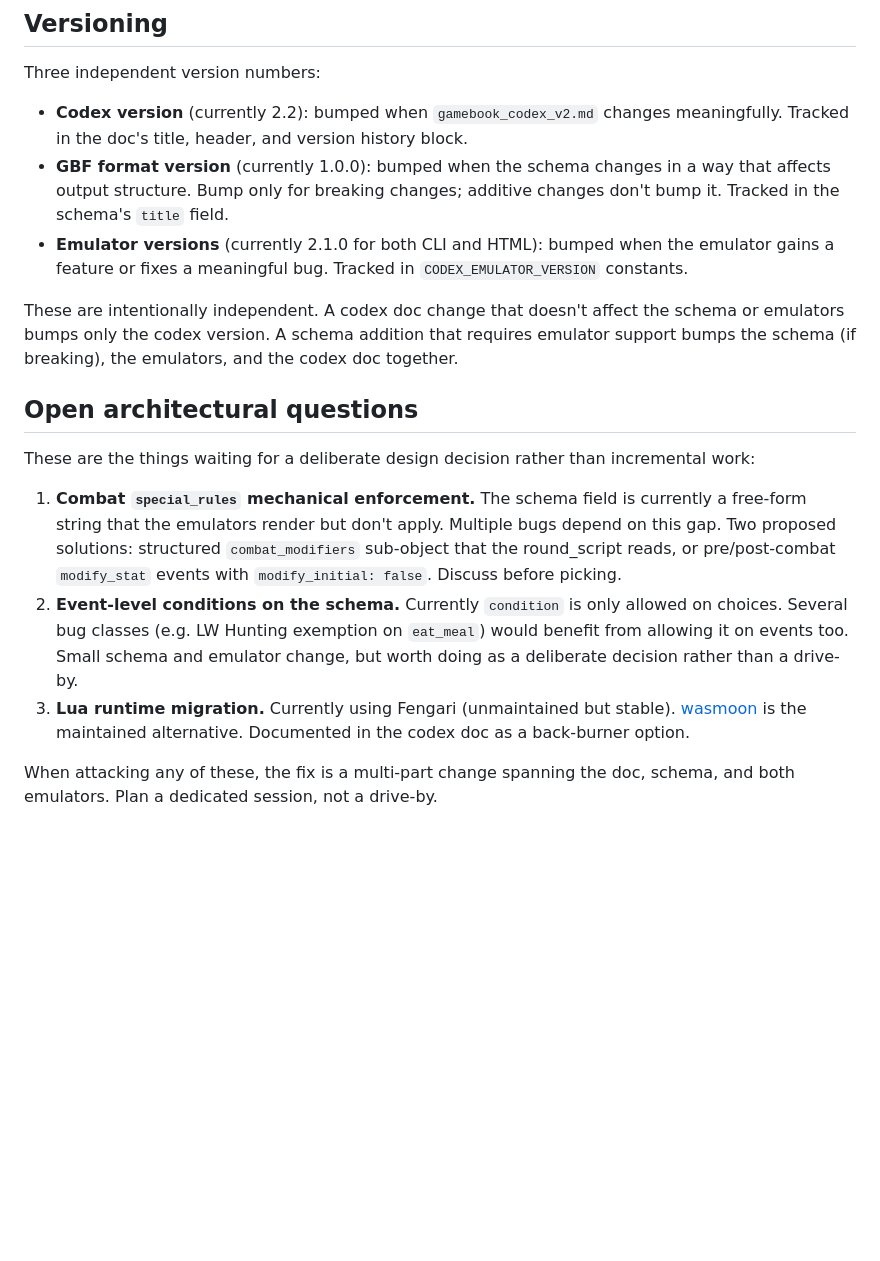
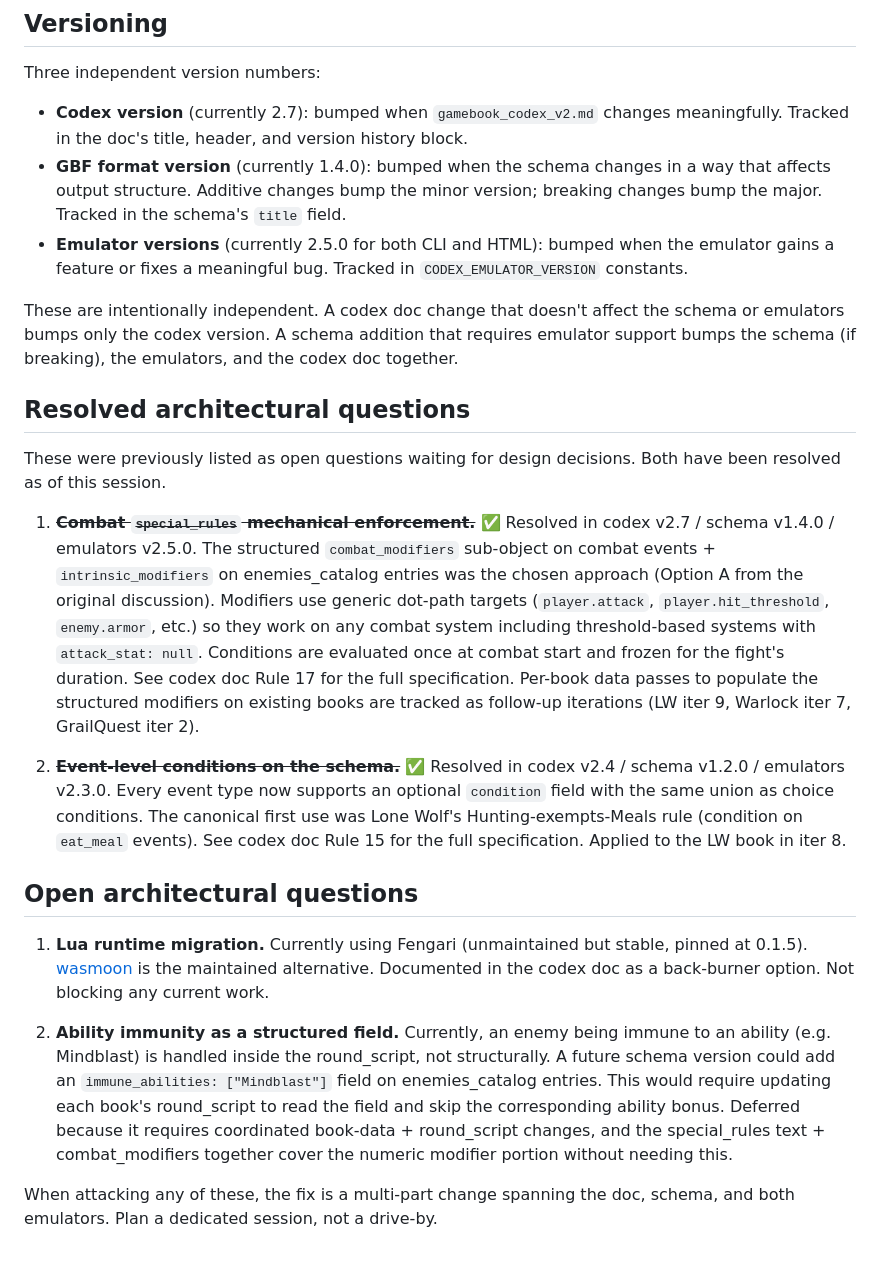
Before and after one commit to robesris/codex-gamebook-engine, a Markdown page: DEV_PROCESS.md, the part around the change. Rendered like a GitHub page; blank space fills up the shorter version.

Commit message:
DEV_PROCESS: mark Batch 1 + Batch 2 architectural questions resolved
Updates the open-architectural-questions section to reflect the
work completed in this session. Both the combat special_rules
enforcement question (resolved by v2.7 combat_modifiers) and the
event-level conditions question (resolved by v2.4) are now marked
as resolved with forward-references to the implementing commits
and codex doc rules. The remaining open questions are the Lua
runtime migration (back-burnered) and a new tracked item for
ability immunity as a structured field (deferred).

Also updates the versioning section to reflect current version
numbers (codex 2.7, GBF 1.4.0, emulators 2.5.0) and corrects
the format-version bumping guidance ("additive changes bump
minor" rather than the previous "bump only for breaking changes").

```diff
--- a/DEV_PROCESS.md
+++ b/DEV_PROCESS.md
@@ -166,18 +166,24 @@ When in doubt: if it changes constantly and is project-specific, it's local-only
 
 Three independent version numbers:
 
-- **Codex version** (currently 2.2): bumped when `gamebook_codex_v2.md` changes meaningfully. Tracked in the doc's title, header, and version history block.
-- **GBF format version** (currently 1.0.0): bumped when the schema changes in a way that affects output structure. Bump only for breaking changes; additive changes don't bump it. Tracked in the schema's `title` field.
-- **Emulator versions** (currently 2.1.0 for both CLI and HTML): bumped when the emulator gains a feature or fixes a meaningful bug. Tracked in `CODEX_EMULATOR_VERSION` constants.
+- **Codex version** (currently 2.7): bumped when `gamebook_codex_v2.md` changes meaningfully. Tracked in the doc's title, header, and version history block.
+- **GBF format version** (currently 1.4.0): bumped when the schema changes in a way that affects output structure. Additive changes bump the minor version; breaking changes bump the major. Tracked in the schema's `title` field.
+- **Emulator versions** (currently 2.5.0 for both CLI and HTML): bumped when the emulator gains a feature or fixes a meaningful bug. Tracked in `CODEX_EMULATOR_VERSION` constants.
 
 These are intentionally independent. A codex doc change that doesn't affect the schema or emulators bumps only the codex version. A schema addition that requires emulator support bumps the schema (if breaking), the emulators, and the codex doc together.
 
+## Resolved architectural questions
+
+These were previously listed as open questions waiting for design decisions. Both have been resolved as of this session.
+
+1. **~~Combat `special_rules` mechanical enforcement.~~** ✅ Resolved in codex v2.7 / schema v1.4.0 / emulators v2.5.0. The structured `combat_modifiers` sub-object on combat events + `intrinsic_modifiers` on enemies_catalog entries was the chosen approach (Option A from the original discussion). Modifiers use generic dot-path targets (`player.attack`, `player.hit_threshold`, `enemy.armor`, etc.) so they work on any combat system including threshold-based systems with `attack_stat: null`. Conditions are evaluated once at combat start and frozen for the fight's duration. See codex doc Rule 17 for the full specification. Per-book data passes to populate the structured modifiers on existing books are tracked as follow-up iterations (LW iter 9, Warlock iter 7, GrailQuest iter 2).
+
+2. **~~Event-level conditions on the schema.~~** ✅ Resolved in codex v2.4 / schema v1.2.0 / emulators v2.3.0. Every event type now supports an optional `condition` field with the same union as choice conditions. The canonical first use was Lone Wolf's Hunting-exempts-Meals rule (condition on `eat_meal` events). See codex doc Rule 15 for the full specification. Applied to the LW book in iter 8.
+
 ## Open architectural questions
 
-These are the things waiting for a deliberate design decision rather than incremental work:
+1. **Lua runtime migration.** Currently using Fengari (unmaintained but stable, pinned at 0.1.5). [wasmoon](https://github.com/ceifa/wasmoon) is the maintained alternative. Documented in the codex doc as a back-burner option. Not blocking any current work.
 
-1. **Combat `special_rules` mechanical enforcement.** The schema field is currently a free-form string that the emulators render but don't apply. Multiple bugs depend on this gap. Two proposed solutions: structured `combat_modifiers` sub-object that the round_script reads, or pre/post-combat `modify_stat` events with `modify_initial: false`. Discuss before picking.
-2. **Event-level conditions on the schema.** Currently `condition` is only allowed on choices. Several bug classes (e.g. LW Hunting exemption on `eat_meal`) would benefit from allowing it on events too. Small schema and emulator change, but worth doing as a deliberate decision rather than a drive-by.
-3. **Lua runtime migration.** Currently using Fengari (unmaintained but stable). [wasmoon](https://github.com/ceifa/wasmoon) is the maintained alternative. Documented in the codex doc as a back-burner option.
+2. **Ability immunity as a structured field.** Currently, an enemy being immune to an ability (e.g. Mindblast) is handled inside the round_script, not structurally. A future schema version could add an `immune_abilities: ["Mindblast"]` field on enemies_catalog entries. This would require updating each book's round_script to read the field and skip the corresponding ability bonus. Deferred because it requires coordinated book-data + round_script changes, and the special_rules text + combat_modifiers together cover the numeric modifier portion without needing this.
 
 When attacking any of these, the fix is a multi-part change spanning the doc, schema, and both emulators. Plan a dedicated session, not a drive-by.
```
